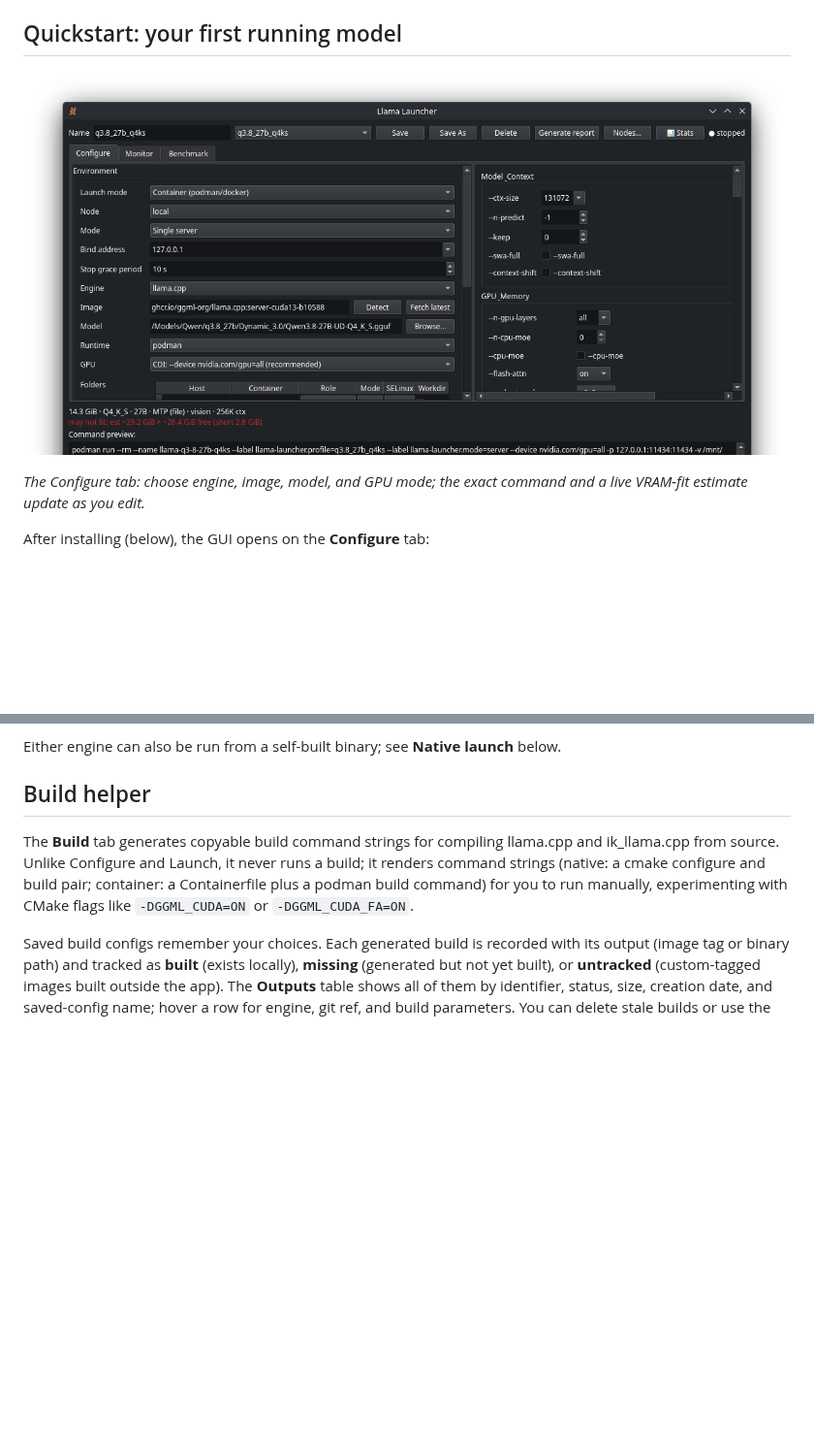
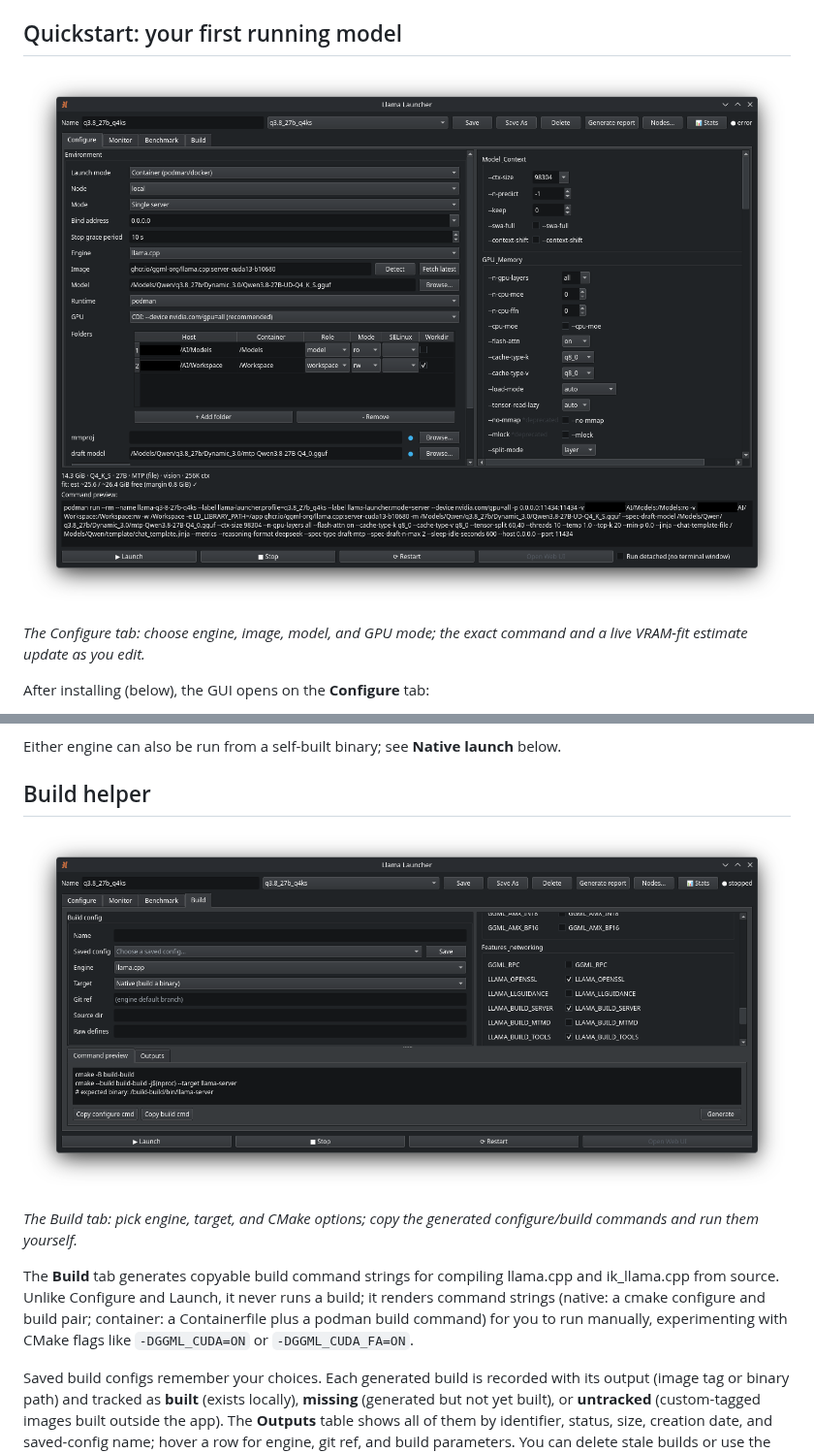
Before and after one commit to impermanent-cc/llama_launcher, a Markdown page: README.md, 2 parts joined by grey strips. Shown at 97% size. Drawn GitHub-style; pictures changed too: assets/screenshots/build.png (added), assets/screenshots/config.png; blank space fills up the shorter version.

```diff
--- a/README.md
+++ b/README.md
@@ -161,6 +161,10 @@ Either engine can also be run from a self-built binary; see **Native launch** be
 
 ## Build helper
 
+![Build tab: cmake and Containerfile command generator with a CMake option catalog](assets/screenshots/build.png)
+
+*The Build tab: pick engine, target, and CMake options; copy the generated configure/build commands and run them yourself.*
+
 The **Build** tab generates copyable build command strings for compiling llama.cpp
 and ik_llama.cpp from source. Unlike Configure and Launch, it never runs a build; it
 renders command strings (native: a cmake configure and build pair; container: a
```
Also changed, not shown: other parts of README.md (+8 -0 lines), assets/screenshots/bench.png (added), assets/screenshots/monitor.png, assets/screenshots/router.png (added).
